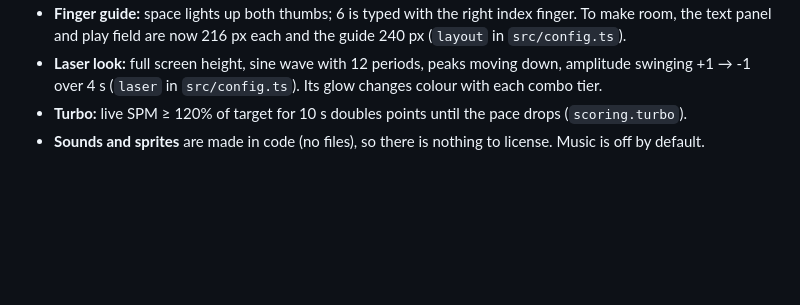
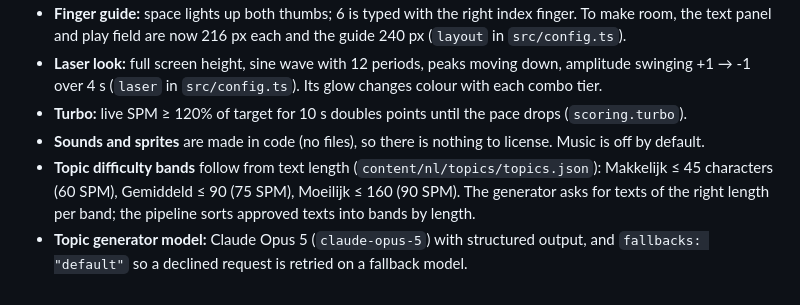
Before and after one commit to iroghair/spacetype, a Markdown page: PLAN.md, the part around one of its changes. GitHub-like rendering; blank space fills up the shorter version.

```diff
--- a/PLAN.md
+++ b/PLAN.md
@@ -262,3 +262,5 @@ The owner does this first: create a **public** GitHub repo named `spacetype`, th
 - **Laser look:** full screen height, sine wave with 12 periods, peaks moving down, amplitude swinging +1 → -1 over 4 s (`laser` in `src/config.ts`). Its glow changes colour with each combo tier.
 - **Turbo:** live SPM ≥ 120% of target for 10 s doubles points until the pace drops (`scoring.turbo`).
 - **Sounds and sprites** are made in code (no files), so there is nothing to license. Music is off by default.
+- **Topic difficulty bands** follow from text length (`content/nl/topics/topics.json`): Makkelijk ≤ 45 characters (60 SPM), Gemiddeld ≤ 90 (75 SPM), Moeilijk ≤ 160 (90 SPM). The generator asks for texts of the right length per band; the pipeline sorts approved texts into bands by length.
+- **Topic generator model:** Claude Opus 5 (`claude-opus-5`) with structured output, and `fallbacks: "default"` so a declined request is retried on a fallback model.
```
Also changed, not shown: other parts of PLAN.md (+4 -4 lines), CLAUDE.md (+2 -1 lines).
